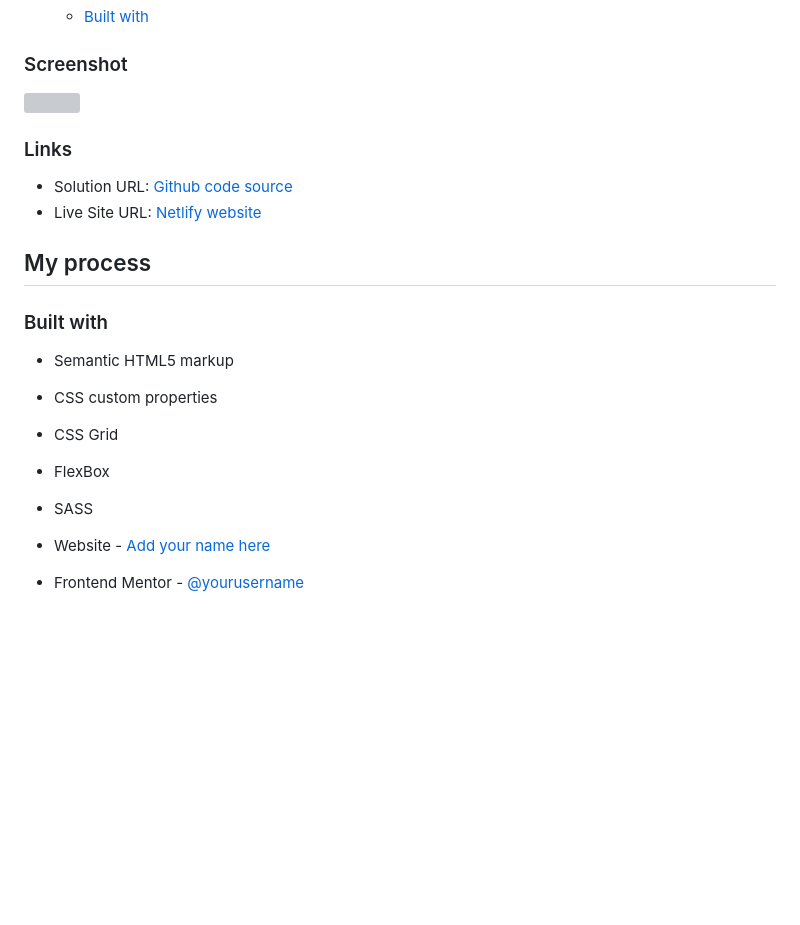
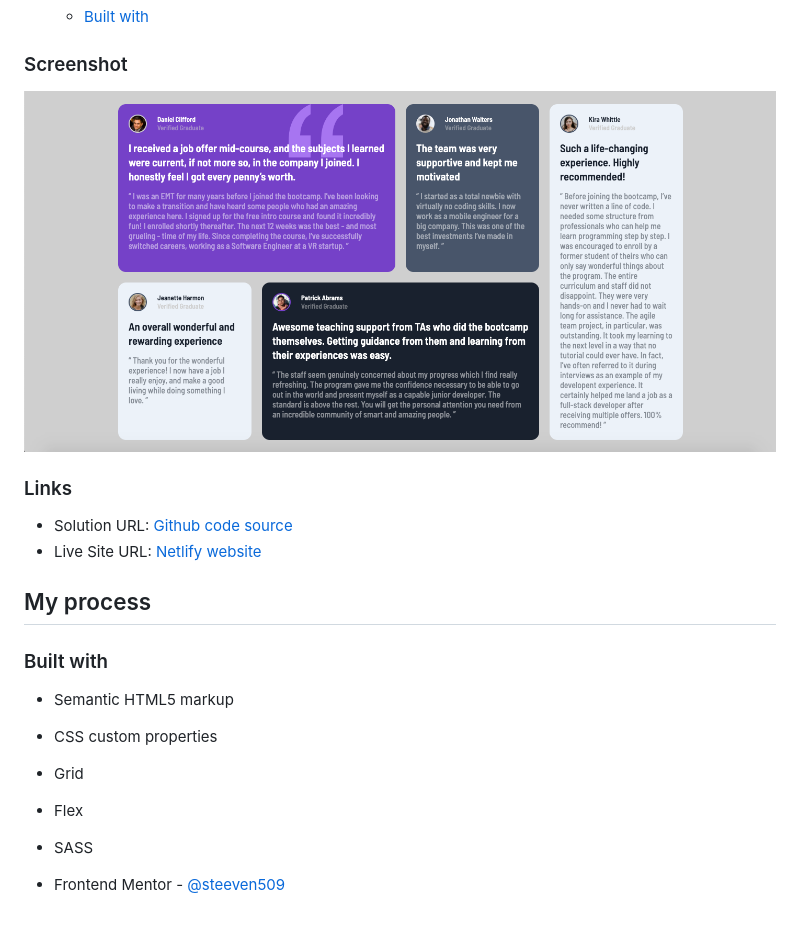
Before and after one commit to steeven509/testimonials-grid-section, a Markdown page: README.md, the part around the change printed below. Drawn GitHub-style; pictures changed too: images/solution.png (added); blank space fills up the shorter version; grey boxes are pictures that could not be loaded.

Commit message:
solution

```diff
--- a/README.md
+++ b/README.md
@@ -12,7 +12,7 @@ This is a solution to the [Testimonials grid section challenge on Frontend Mento
 
 ### Screenshot
 
-![](./screenshot.jpg)
+![](./images/solution.png)
 
 
 ### Links
@@ -26,10 +26,9 @@ This is a solution to the [Testimonials grid section challenge on Frontend Mento
 
 - Semantic HTML5 markup
 - CSS custom properties
-- CSS Grid
-- FlexBox
+- Grid
+- Flex
 - SASS
 
 
-- Website - [Add your name here](https://www.your-site.com)
-- Frontend Mentor - [@yourusername](https://www.frontendmentor.io/profile/yourusername)
+- Frontend Mentor - [@steeven509](https://www.frontendmentor.io/profile/steeven509)
```
Also changed, not shown: other parts of README.md (+1 -1 lines).
